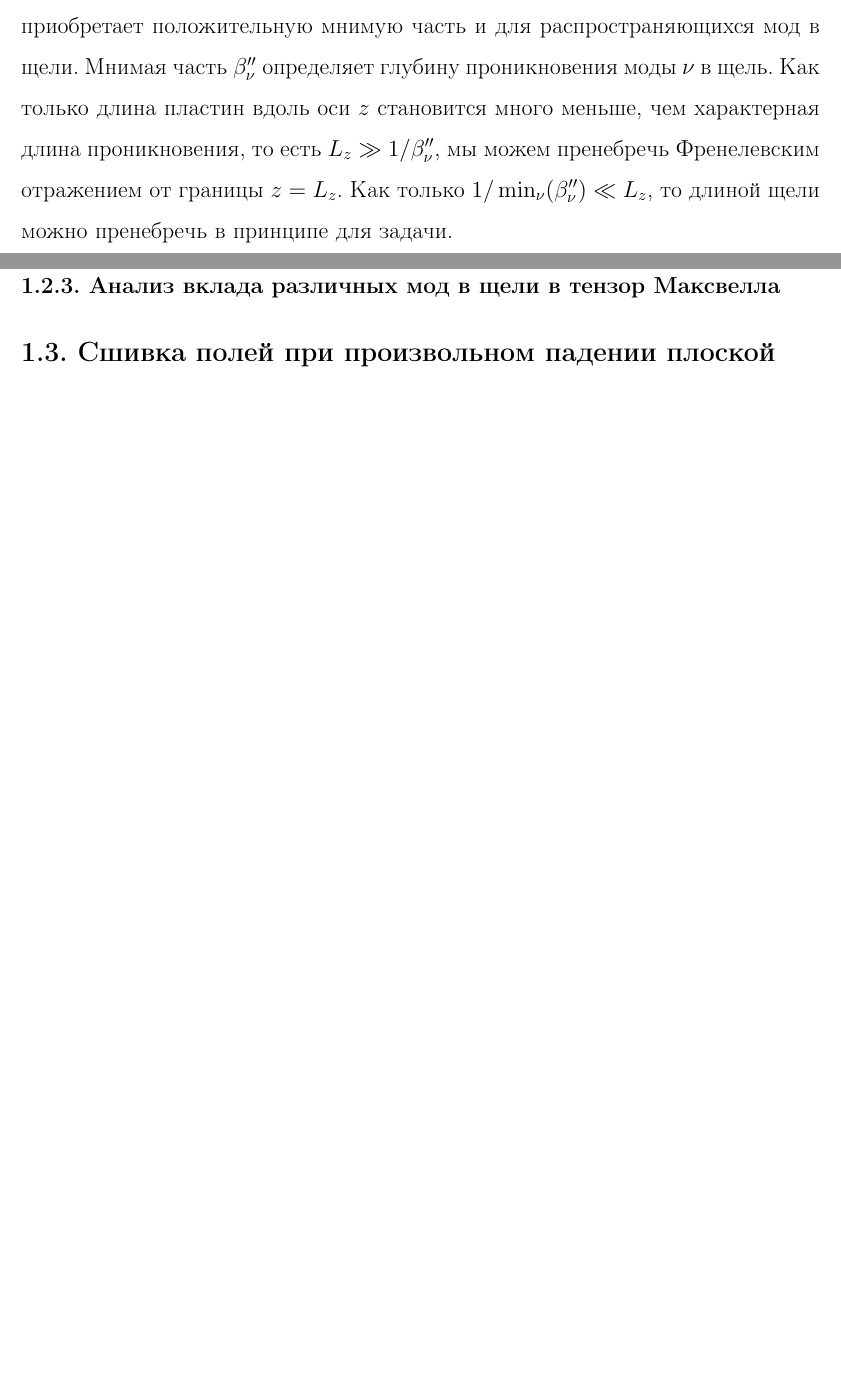
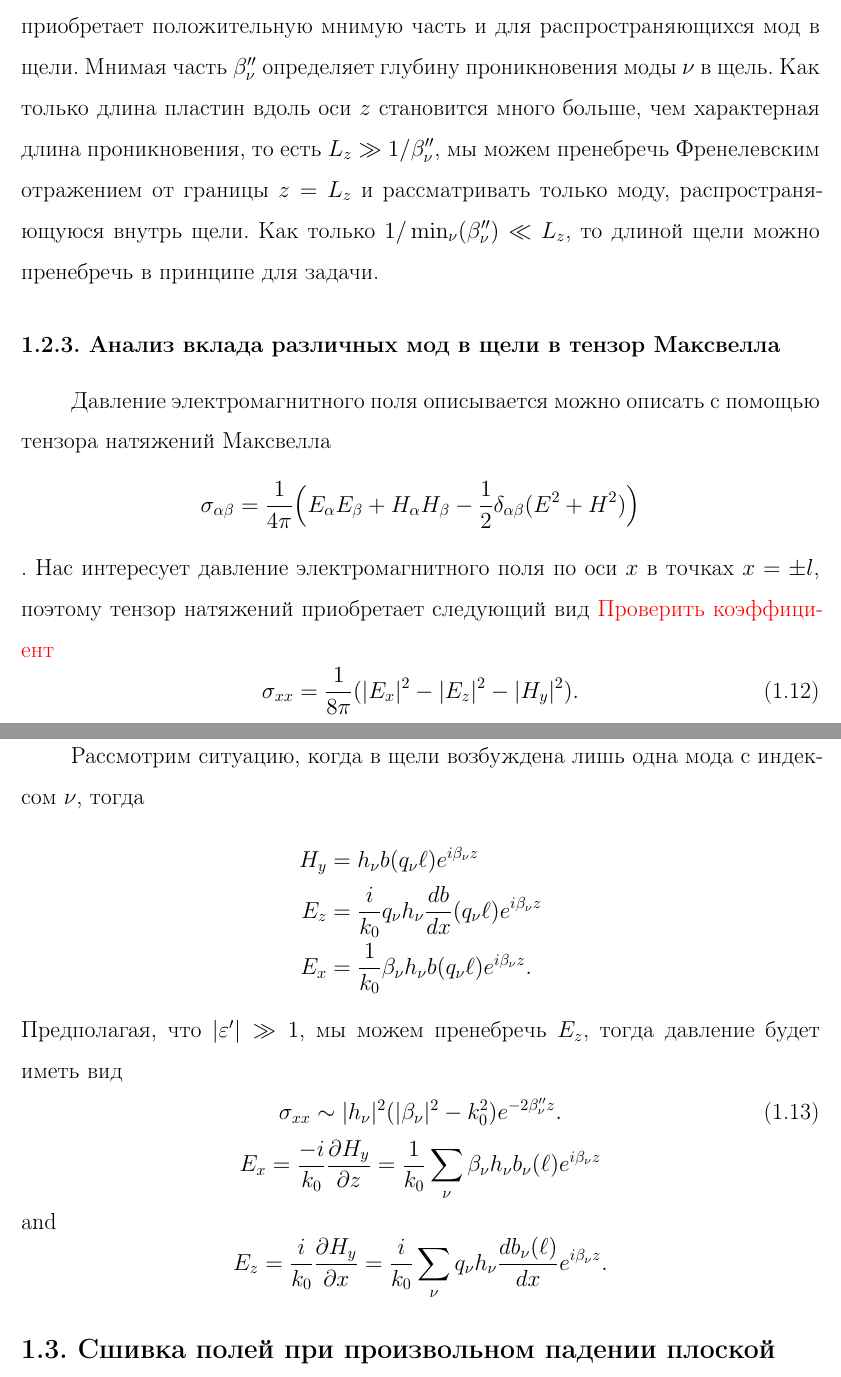
Before and after one commit to alextusnin/master_thesis, a LaTeX thesis (Thesis_Tusnin.tex, which reads mainsection.tex): two parts of pages 8 and 10 of 17 before the commit and two parts of pages 10 and 11 of 18 after it, joined at a grey line, cut so that both start at the same text, the shorter picture padded with empty space. Compiled offline with pdfLaTeX.

Commit message:
upgrade in mainsection

```diff
--- a/mainsection.tex
+++ b/mainsection.tex
@@ -124,11 +143,36 @@ q_\nu \ell = \frac{\pi \nu}{2} - \frac{2k_0\ell}{\pi \nu \sqrt{\abs{\varepsilon}
 
  Как только внимая часть проницаемости $\varepsilon'' \neq 0$, значение $q_\nu$ становится комплексной величиной, а соответствующая константа
  распространения $\beta_\nu$ приобретает положительную мнимую часть и для распространяющихся мод в щели. Мнимая часть $\beta_\nu''$ определяет
- глубину проникновения моды $\nu$ в щель. Как только длина пластин вдоль оси $z$ становится много меньше, чем характерная длина проникновения, то
- есть $L_z \gg 1/\beta_\nu''$, мы можем пренебречь Френелевским отражением от границы $z = L_z$. Как только $1/\min_{\nu}(\beta_\nu'') \ll L_z$,
+ глубину проникновения моды $\nu$ в щель. Как только длина пластин вдоль оси $z$ становится много больше, чем характерная длина проникновения, то
+ есть $L_z \gg 1/\beta_\nu''$, мы можем пренебречь Френелевским отражением от границы $z = L_z$ и рассматривать только моду, распространяющуюся внутрь щели.  Как только $1/\min_{\nu}(\beta_\nu'') \ll L_z$,
  то длиной щели можно пренебречь в принципе для задачи.
 
 \subsection{Анализ вклада различных мод в щели в тензор Максвелла}
+
+Давление электромагнитного поля описывается можно описать с помощью тензора натяжений Максвелла \begin{equation*}
+    \sigma_{\alpha \beta} = \frac{1}{4 \pi}\Big( E_\alpha E_\beta + H_\alpha H_\beta - \frac{1}{2}\delta_{\alpha \beta}(E^2 + H^2) \Big)
+\end{equation*}. Нас интересует давление электромагнитного поля по оси $x$ в точках $x = \pm l$, поэтому тензор натяжений приобретает следующий вид \textcolor{red}{Проверить коэффициент}
+\begin{equation}
+    \sigma_{xx} = \frac{1}{8 \pi} (\abs{E_x}^2 -\abs{E_z}^2 - \abs{H_y}^2).
+\end{equation}
+
+Рассмотрим ситуацию, когда в щели возбуждена лишь одна мода с индексом $\nu$, тогда
+\begin{align*}
+    H_y &= h_\nu b(q_\nu\ell) e^{i \beta_\nu z}  \\
+    E_z &= \frac{i}{k_0} q_\nu h_\nu \frac{db}{dx}(q_\nu\ell) e^{i \beta_\nu z}  \\
+    E_x &= \frac{1}{k_0} \beta_\nu h_\nu b(q_\nu\ell) e^{i \beta_\nu z}.
+\end{align*}
+Предполагая, что $\abs{\eps'} \gg 1$, мы можем пренебречь $E_z$, тогда давление будет иметь вид
+\begin{equation}
+   \sigma_{xx} \sim \abs{h_\nu}^2(\abs{\beta_\nu}^2 - k_0^2 )e^{-2\beta_\nu'' z}.
+\end{equation}
+\begin{equation*}
+E_x = \frac{-i}{k_0}\frac{\partial H_y}{\partial z} = \frac{1}{k_0}\sum_{\nu}\beta_\nu h_\nu b_\nu(\ell) e^{i \beta_\nu z}
+\end{equation*}
+and
+\begin{equation*}
+E_z = \frac{i}{k_0}\frac{\partial H_y}{\partial x} = \frac{i}{k_0}\sum_{\nu} q_\nu h_\nu  \frac{d b_\nu(\ell)}{d x} e^{i \beta_\nu z}.
+\end{equation*}
 
 \section{Сшивка полей при произвольном падении плоской волны}
 
```
Also changed, not shown: Thesis_Tusnin.tex (+1 -1 lines), mainsection.tex (41 more changed lines).
